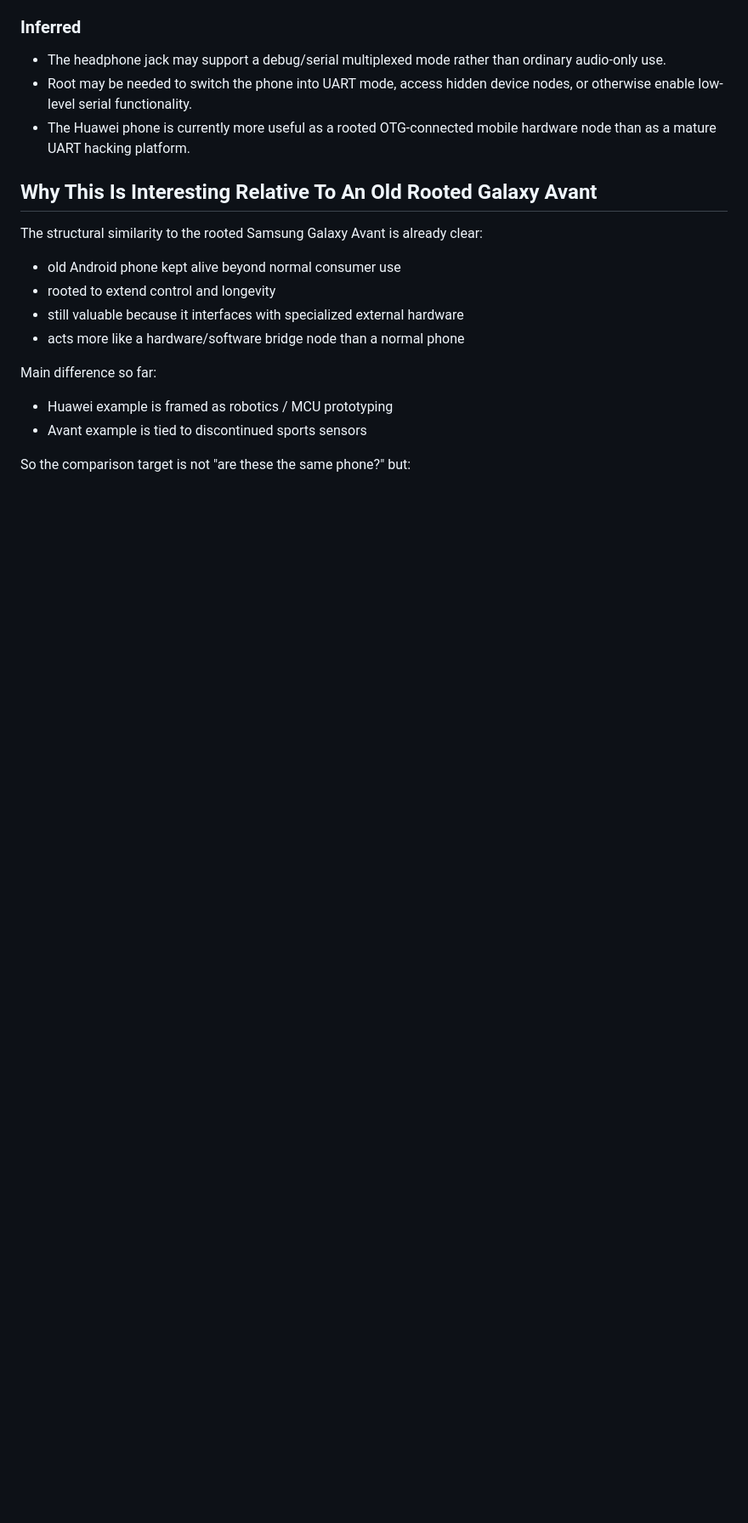
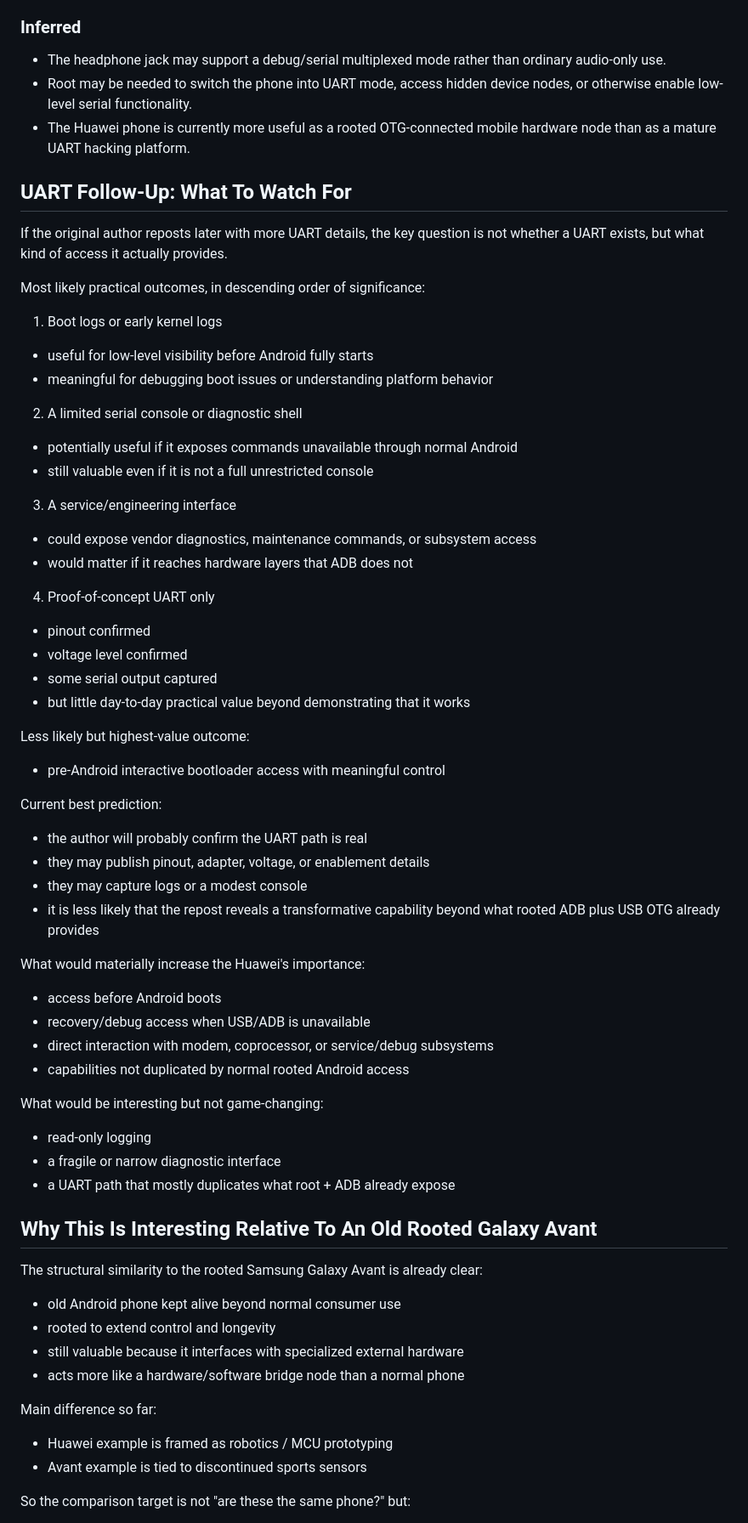
Before and after one commit to blue-az/Tools, a Markdown page: Avant/HUAWEI_P20_LITE_OVERVIEW.md, the part around the change. Shown at 85% size. Rendered like a GitHub page; blank space fills up the shorter version.

Commit message:
Add Huawei UART follow-up expectations

```diff
--- a/Avant/HUAWEI_P20_LITE_OVERVIEW.md
+++ b/Avant/HUAWEI_P20_LITE_OVERVIEW.md
@@ -125,6 +125,56 @@ again after figuring it out properly.
   nodes, or otherwise enable low-level serial functionality.
 - The Huawei phone is currently more useful as a rooted OTG-connected mobile
   hardware node than as a mature UART hacking platform.
+
+## UART Follow-Up: What To Watch For
+
+If the original author reposts later with more UART details, the key question
+is not whether a UART exists, but what kind of access it actually provides.
+
+Most likely practical outcomes, in descending order of significance:
+
+1. Boot logs or early kernel logs
+- useful for low-level visibility before Android fully starts
+- meaningful for debugging boot issues or understanding platform behavior
+
+2. A limited serial console or diagnostic shell
+- potentially useful if it exposes commands unavailable through normal Android
+- still valuable even if it is not a full unrestricted console
+
+3. A service/engineering interface
+- could expose vendor diagnostics, maintenance commands, or subsystem access
+- would matter if it reaches hardware layers that ADB does not
+
+4. Proof-of-concept UART only
+- pinout confirmed
+- voltage level confirmed
+- some serial output captured
+- but little day-to-day practical value beyond demonstrating that it works
+
+Less likely but highest-value outcome:
+
+- pre-Android interactive bootloader access with meaningful control
+
+Current best prediction:
+
+- the author will probably confirm the UART path is real
+- they may publish pinout, adapter, voltage, or enablement details
+- they may capture logs or a modest console
+- it is less likely that the repost reveals a transformative capability beyond
+  what rooted ADB plus USB OTG already provides
+
+What would materially increase the Huawei's importance:
+
+- access before Android boots
+- recovery/debug access when USB/ADB is unavailable
+- direct interaction with modem, coprocessor, or service/debug subsystems
+- capabilities not duplicated by normal rooted Android access
+
+What would be interesting but not game-changing:
+
+- read-only logging
+- a fragile or narrow diagnostic interface
+- a UART path that mostly duplicates what root + ADB already expose
 
 ## Why This Is Interesting Relative To An Old Rooted Galaxy Avant
 
```
